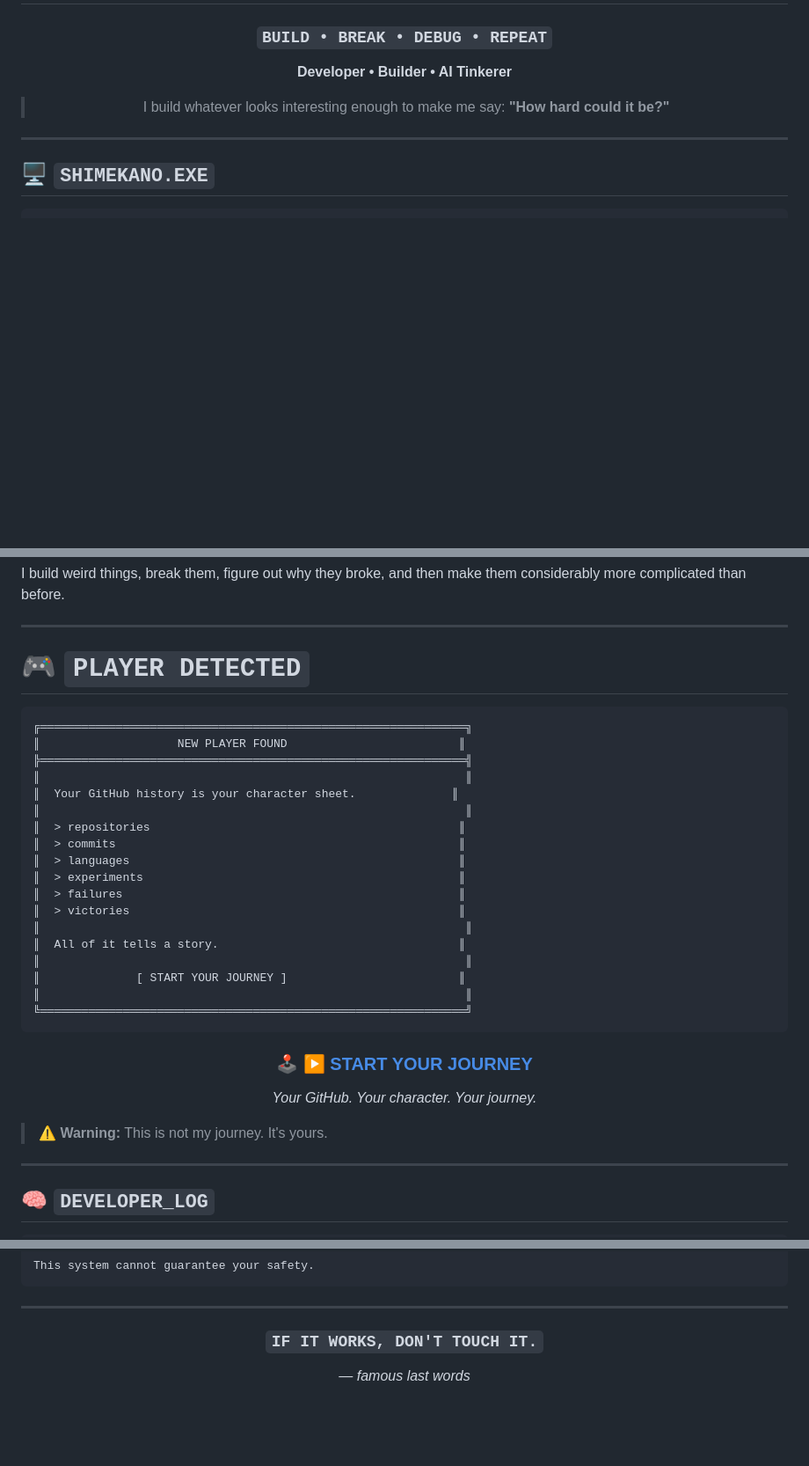
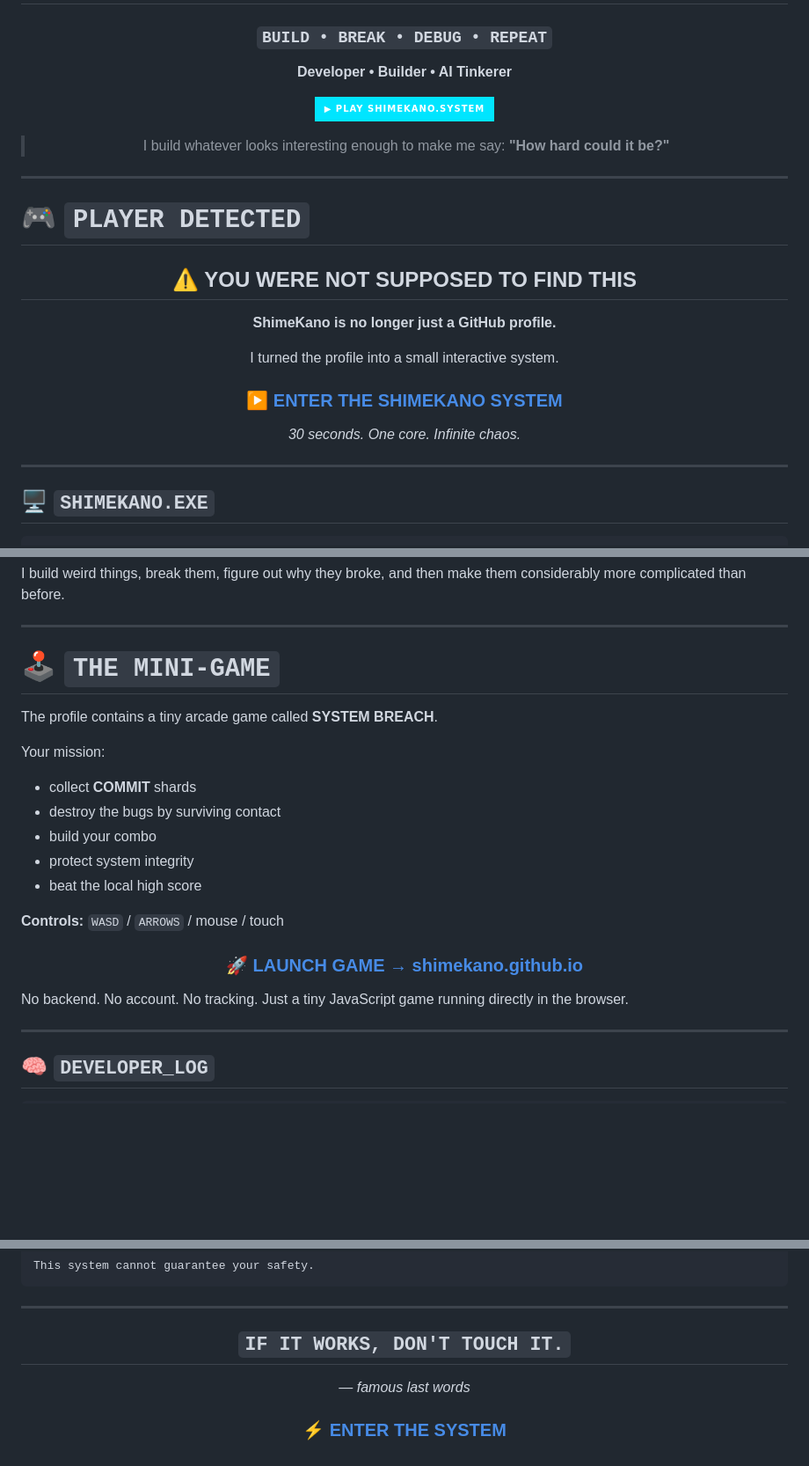
Before and after one commit to ShimeKano/ShimeKano, a Markdown page: README.md, 3 parts joined by grey strips. Shown at 88% size. Drawn GitHub-style; folded sections open; badges without logos; blank space fills up the shorter version.

Commit message:
feat: add interactive profile game launchpad

````diff
--- a/README.md
+++ b/README.md
@@ -6,7 +6,27 @@
 
 **Developer • Builder • AI Tinkerer**
 
+[![PLAY](https://img.shields.io/badge/▶_PLAY_SHIMEKANO.SYSTEM-00e5ff?style=for-the-badge&logo=github&logoColor=black)](https://shimekano.github.io/)
+
 > I build whatever looks interesting enough to make me say: **"How hard could it be?"**
+
+</div>
+
+---
+
+# 🎮 `PLAYER DETECTED`
+
+<div align="center">
+
+## ⚠️ YOU WERE NOT SUPPOSED TO FIND THIS
+
+**ShimeKano is no longer just a GitHub profile.**
+
+I turned the profile into a small interactive system.
+
+### ▶️ [ENTER THE SHIMEKANO SYSTEM](https://shimekano.github.io/)
+
+*30 seconds. One core. Infinite chaos.*
 
 </div>
 
@@ -38,38 +58,27 @@ I build weird things, break them, figure out why they broke, and then make them
 
 ---
 
-# 🎮 `PLAYER DETECTED`
+# 🕹️ `THE MINI-GAME`
 
-```text
-╔══════════════════════════════════════════════════════════════╗
-║                    NEW PLAYER FOUND                         ║
-╠══════════════════════════════════════════════════════════════╣
-║                                                              ║
-║  Your GitHub history is your character sheet.              ║
-║                                                              ║
-║  > repositories                                             ║
-║  > commits                                                  ║
-║  > languages                                                ║
-║  > experiments                                              ║
-║  > failures                                                 ║
-║  > victories                                                ║
-║                                                              ║
-║  All of it tells a story.                                   ║
-║                                                              ║
-║              [ START YOUR JOURNEY ]                         ║
-║                                                              ║
-╚══════════════════════════════════════════════════════════════╝
-```
+The profile contains a tiny arcade game called **SYSTEM BREACH**.
+
+Your mission:
+
+- collect **COMMIT** shards
+- destroy the bugs by surviving contact
+- build your combo
+- protect system integrity
+- beat the local high score
+
+**Controls:** `WASD` / `ARROWS` / mouse / touch
 
 <div align="center">
 
-### 🕹️ [**▶ START YOUR JOURNEY**](https://shimekano.github.io/ShimeKano/)
-
-*Your GitHub. Your character. Your journey.*
+### [ 🚀 LAUNCH GAME → shimekano.github.io ](https://shimekano.github.io/)
 
 </div>
 
-> ⚠️ **Warning:** This is not my journey. It's yours.
+No backend. No account. No tracking. Just a tiny JavaScript game running directly in the browser.
 
 ---
 
@@ -131,8 +154,10 @@ This system cannot guarantee your safety.
 
 <div align="center">
 
-### `IF IT WORKS, DON'T TOUCH IT.`
+## `IF IT WORKS, DON'T TOUCH IT.`
 
 *— famous last words*
 
+### ⚡ [ENTER THE SYSTEM](https://shimekano.github.io/)
+
 </div>
````
Also changed, not shown: other parts of README.md (+14 -0 lines).
